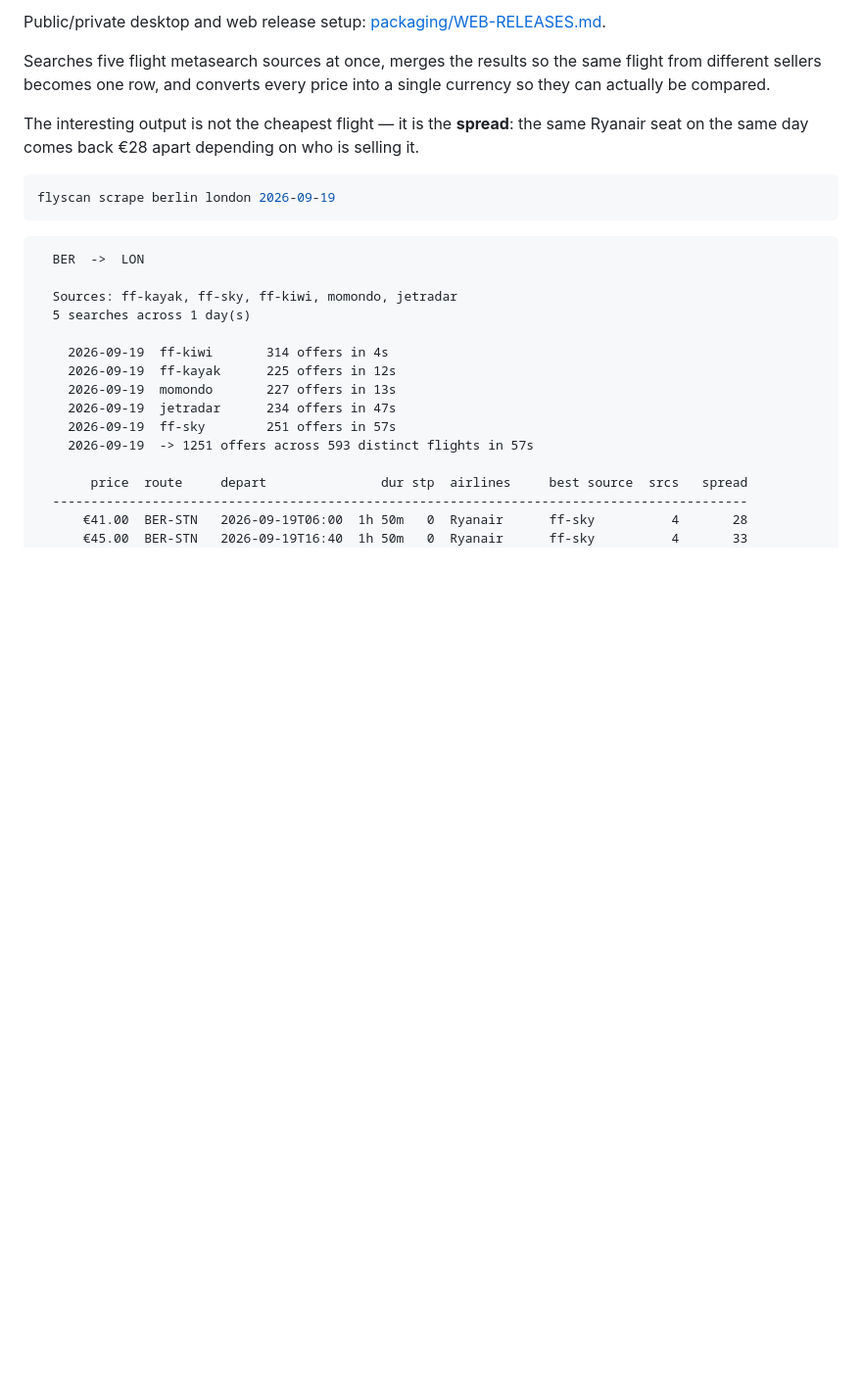
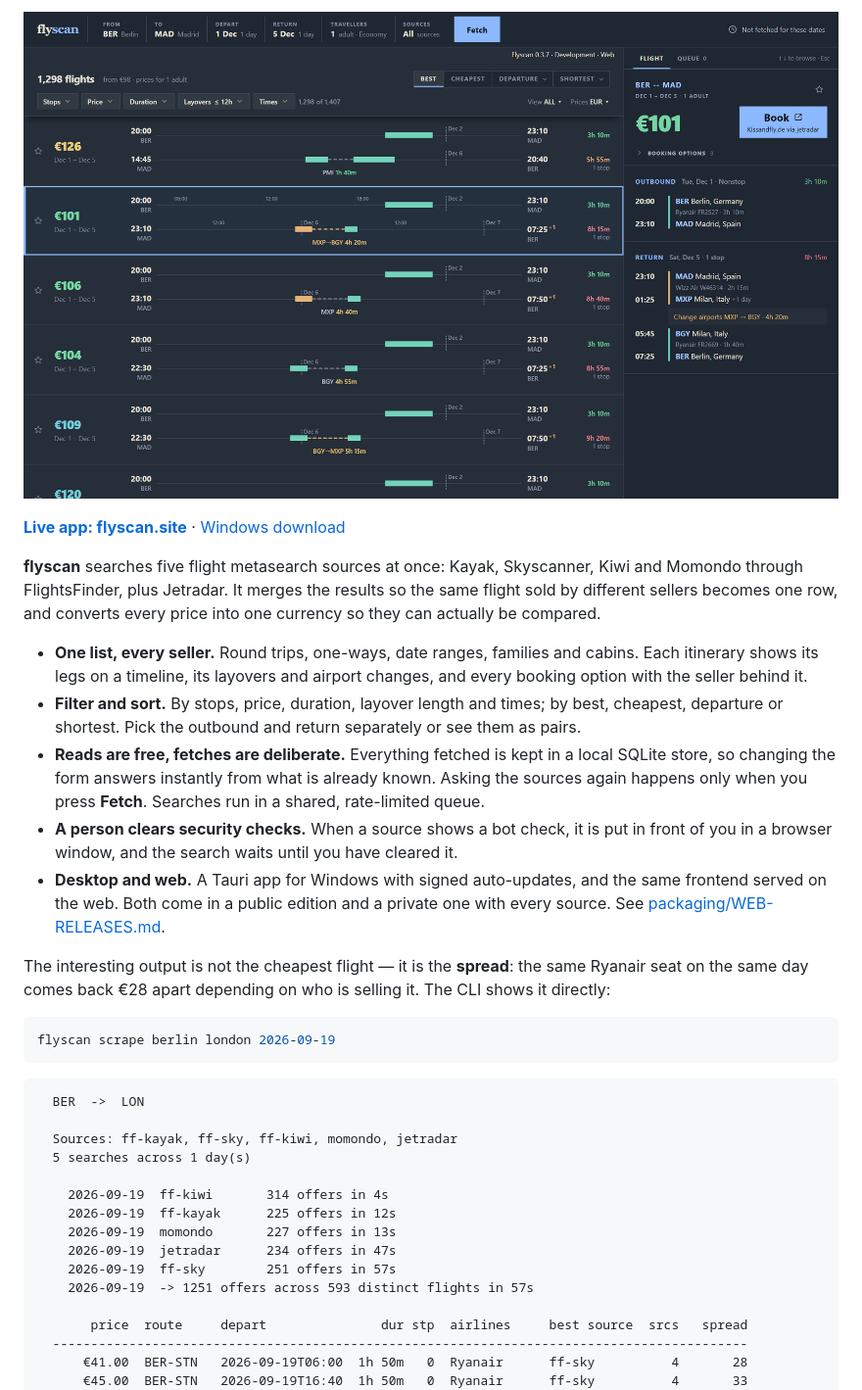
Before and after one commit to santistebanc/flyscan, a Markdown page: README.md, the part around one of its changes. Shown at 98% size. GitHub-like rendering; pictures changed too: docs/screenshots/app.png (added); blank space fills up the shorter version.

Commit message:
Describe the app at the top of the README, with a logo and a screenshot
Co-Authored-By: Claude Opus 5.5 <noreply@anthropic.com>

````diff
--- a/README.md
+++ b/README.md
@@ -2,13 +4,38 @@
 
-Public/private desktop and web release setup: [packaging/WEB-RELEASES.md](packaging/WEB-RELEASES.md).
+![flyscan: round-trip results for Berlin to Madrid, with each itinerary's timeline and the selected flight's legs and booking option in the side panel](docs/screenshots/app.png)
 
-Searches five flight metasearch sources at once, merges the results so the same
-flight from different sellers becomes one row, and converts every price into a
-single currency so they can actually be compared.
+<p align="left">
+  <a href="https://flyscan.site"><strong>Live app: flyscan.site</strong></a>
+  ·
+  <a href="https://github.com/santistebanc/flight-scraper-releases/releases/latest">Windows download</a>
+</p>
+
+**flyscan** searches five flight metasearch sources at once: Kayak, Skyscanner,
+Kiwi and Momondo through FlightsFinder, plus Jetradar. It merges the results so
+the same flight sold by different sellers becomes one row, and converts every
+price into one currency so they can actually be compared.
+
+- **One list, every seller.** Round trips, one-ways, date ranges, families and
+  cabins. Each itinerary shows its legs on a timeline, its layovers and airport
+  changes, and every booking option with the seller behind it.
+- **Filter and sort.** By stops, price, duration, layover length and times;
+  by best, cheapest, departure or shortest. Pick the outbound and return
+  separately or see them as pairs.
+- **Reads are free, fetches are deliberate.** Everything fetched is kept in a
+  local SQLite store, so changing the form answers instantly from what is
+  already known. Asking the sources again happens only when you press **Fetch**.
+  Searches run in a shared, rate-limited queue.
+- **A person clears security checks.** When a source shows a bot check, it is
+  put in front of you in a browser window, and the search waits until you have
+  cleared it.
+- **Desktop and web.** A Tauri app for Windows with signed auto-updates, and
+  the same frontend served on the web. Both come in a public edition and a
+  private one with every source. See
+  [packaging/WEB-RELEASES.md](packaging/WEB-RELEASES.md).
 
 The interesting output is not the cheapest flight — it is the **spread**: the
 same Ryanair seat on the same day comes back €28 apart depending on who is
-selling it.
+selling it. The CLI shows it directly:
 
 ```bash
 flyscan scrape berlin london 2026-09-19
````
Also changed, not shown: other parts of README.md (+3 -1 lines), 1 other file.
